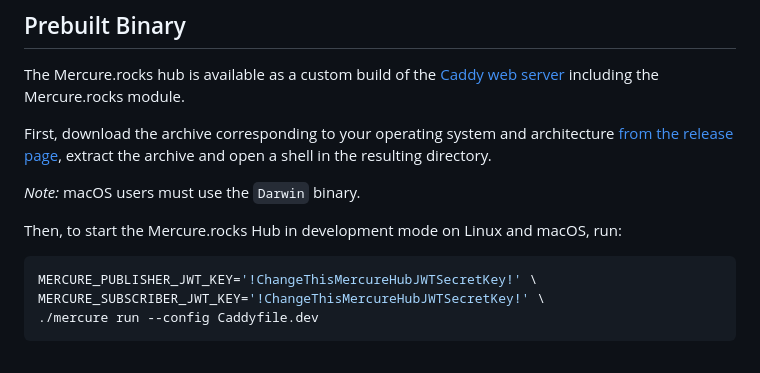
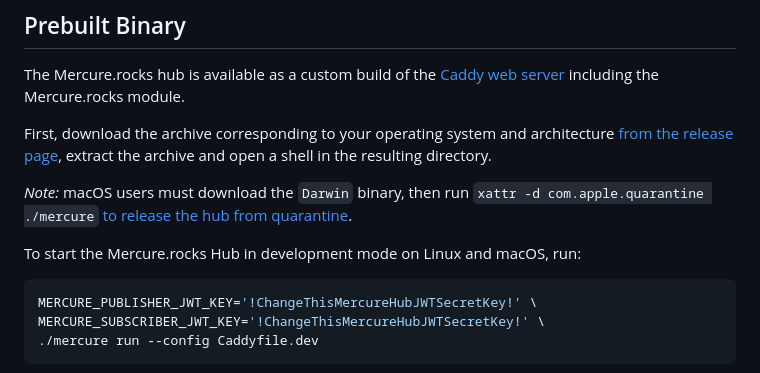
Before and after one commit to dunglas/mercure, a Markdown page: docs/hub/install.md, the part around the change. Drawn GitHub-style.

Commit message:
docs: improve install docs for macOS

````diff
--- a/docs/hub/install.md
+++ b/docs/hub/install.md
@@ -10,9 +10,9 @@ The Mercure.rocks hub is available as a custom build of the [Caddy web server](h
 
 First, download the archive corresponding to your operating system and architecture [from the release page](https://github.com/dunglas/mercure/releases), extract the archive and open a shell in the resulting directory.
 
-*Note:* macOS users must use the `Darwin` binary.
+*Note:* macOS users must download the `Darwin` binary, then run `xattr -d com.apple.quarantine ./mercure` [to release the hub from quarantine](troubleshooting.md#macos-localhost-installation-error).
 
-Then, to start the Mercure.rocks Hub in development mode on Linux and macOS, run:
+To start the Mercure.rocks Hub in development mode on Linux and macOS, run:
 
 ```console
 MERCURE_PUBLISHER_JWT_KEY='!ChangeThisMercureHubJWTSecretKey!' \
````
Also changed, not shown: 1 other file.
